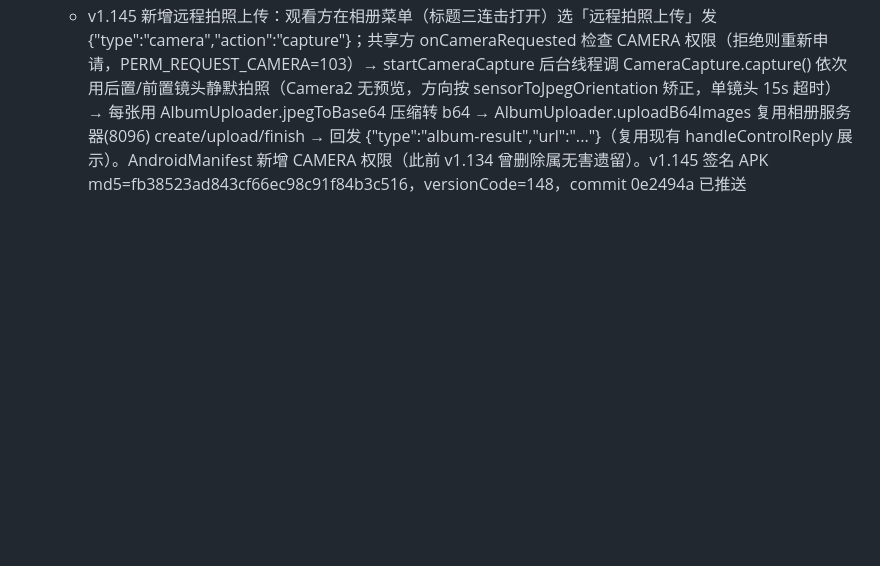
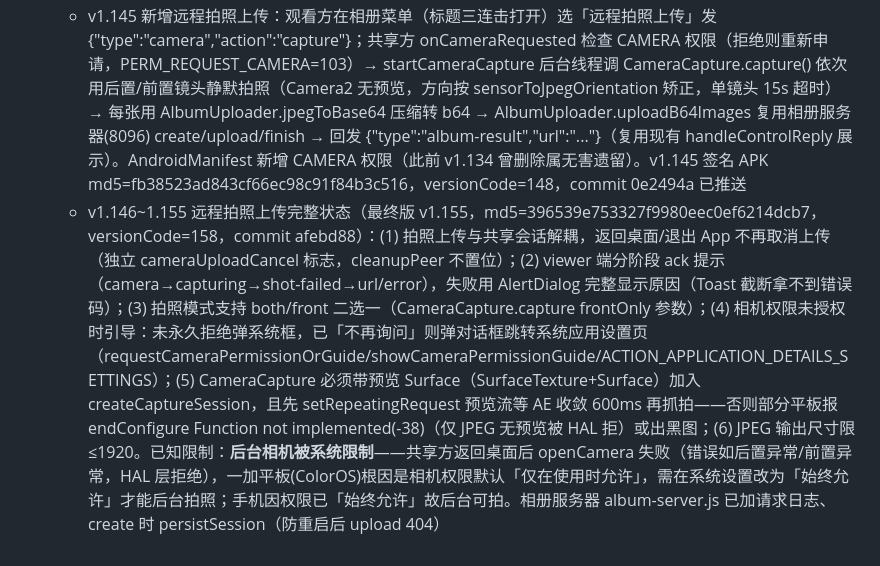
Before and after one commit to lqx3617-dot/ScreenShare, a Markdown page: .monkeycode/MEMORY.md, the part around the change. GitHub-like rendering; blank space fills up the shorter version.

Commit message:
docs: 记录远程拍照上传完整状态与后台相机限制 Co-authored-by: monkeycode-ai <monkeycode-ai@chaitin.com>

```diff
--- a/.monkeycode/MEMORY.md
+++ b/.monkeycode/MEMORY.md
@@ -254,3 +254,4 @@ Entries discovered by the Agent during task execution should follow this format:
   - v1.143 新增文字聊天：消息经 control 数据通道双向收发 {\"type\":\"chat\",\"text\":\"...\"}（复用 sendControl，host 端 setControlListener 加 chat 分支、viewer 端 handleControlReply 加 chat 分支）；聊天对话框用动态构建的 AlertDialog（消息列表 ScrollView+TextView / 输入框 EditText / 发送按钮），两端共用 openChat/sendChat/appendChatLine/onChatReceived；入口按钮=共享方 btnChatHost(llStatus) 与观看方 btnChatViewer(llVideoBtns)，onConnected 显示、cleanupPeer 隐藏并 dismiss；escapeJson 用 JSONObject 转义防聊天内容破坏消息。聊天宽度 0.85 屏宽/高度 0.55 屏高。v1.143 签名 APK md5=8d8ed03cf51357fe9740fcd80e76136c，versionCode=146，commit 55fb05f 已推送
   - v1.144 已按用户要求回退 v1.143 的文字聊天功能（恢复 MainActivity.kt 与 activity_main.xml 到 v1.142=40b46b3 状态，移除 btnChatHost/btnChatViewer/聊天对话框/chat 消息分支），versionCode=147/versionName=1.144，md5=2c1394deb63d0488bc603cb40c08b3f9，commit afcc085 已推送
   - v1.145 新增远程拍照上传：观看方在相册菜单（标题三连击打开）选「远程拍照上传」发 {\"type\":\"camera\",\"action\":\"capture\"}；共享方 onCameraRequested 检查 CAMERA 权限（拒绝则重新申请，PERM_REQUEST_CAMERA=103）→ startCameraCapture 后台线程调 CameraCapture.capture() 依次用后置/前置镜头静默拍照（Camera2 无预览，方向按 sensorToJpegOrientation 矫正，单镜头 15s 超时）→ 每张用 AlbumUploader.jpegToBase64 压缩转 b64 → AlbumUploader.uploadB64Images 复用相册服务器(8096) create/upload/finish → 回发 {\"type\":\"album-result\",\"url\":\"...\"}（复用现有 handleControlReply 展示）。AndroidManifest 新增 CAMERA 权限（此前 v1.134 曾删除属无害遗留）。v1.145 签名 APK md5=fb38523ad843cf66ec98c91f84b3c516，versionCode=148，commit 0e2494a 已推送
+  - v1.146~1.155 远程拍照上传完整状态（最终版 v1.155，md5=396539e753327f9980eec0ef6214dcb7，versionCode=158，commit afebd88）：(1) 拍照上传与共享会话解耦，返回桌面/退出 App 不再取消上传（独立 cameraUploadCancel 标志，cleanupPeer 不置位）；(2) viewer 端分阶段 ack 提示（camera→capturing→shot-failed→url/error），失败用 AlertDialog 完整显示原因（Toast 截断拿不到错误码）；(3) 拍照模式支持 both/front 二选一（CameraCapture.capture frontOnly 参数）；(4) 相机权限未授权时引导：未永久拒绝弹系统框，已「不再询问」则弹对话框跳转系统应用设置页（requestCameraPermissionOrGuide/showCameraPermissionGuide/ACTION_APPLICATION_DETAILS_SETTINGS）；(5) CameraCapture 必须带预览 Surface（SurfaceTexture+Surface）加入 createCaptureSession，且先 setRepeatingRequest 预览流等 AE 收敛 600ms 再抓拍——否则部分平板报 endConfigure Function not implemented(-38)（仅 JPEG 无预览被 HAL 拒）或出黑图；(6) JPEG 输出尺寸限 ≤1920。已知限制：**后台相机被系统限制**——共享方返回桌面后 openCamera 失败（错误如后置异常/前置异常，HAL 层拒绝），一加平板(ColorOS)根因是相机权限默认「仅在使用时允许」，需在系统设置改为「始终允许」才能后台拍照；手机因权限已「始终允许」故后台可拍。相册服务器 album-server.js 已加请求日志、create 时 persistSession（防重启后 upload 404）
```
